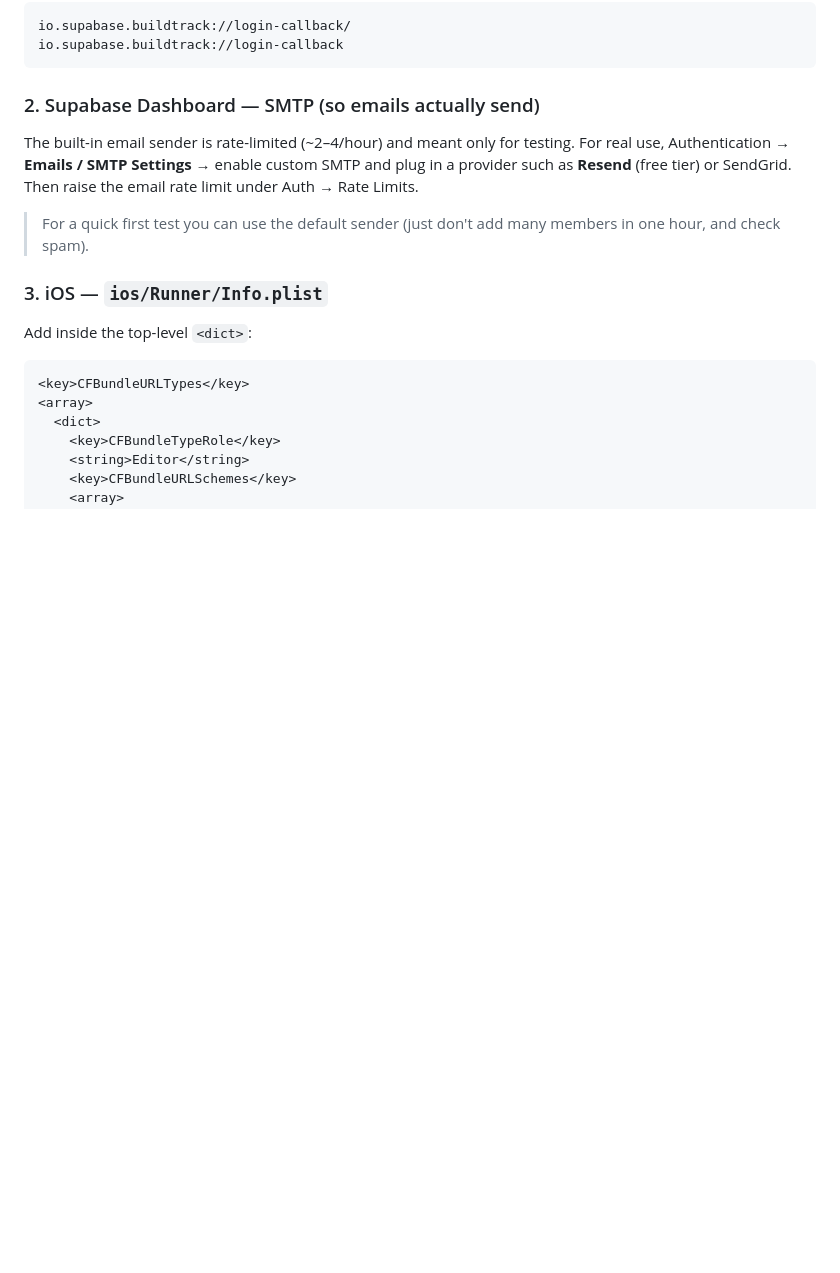
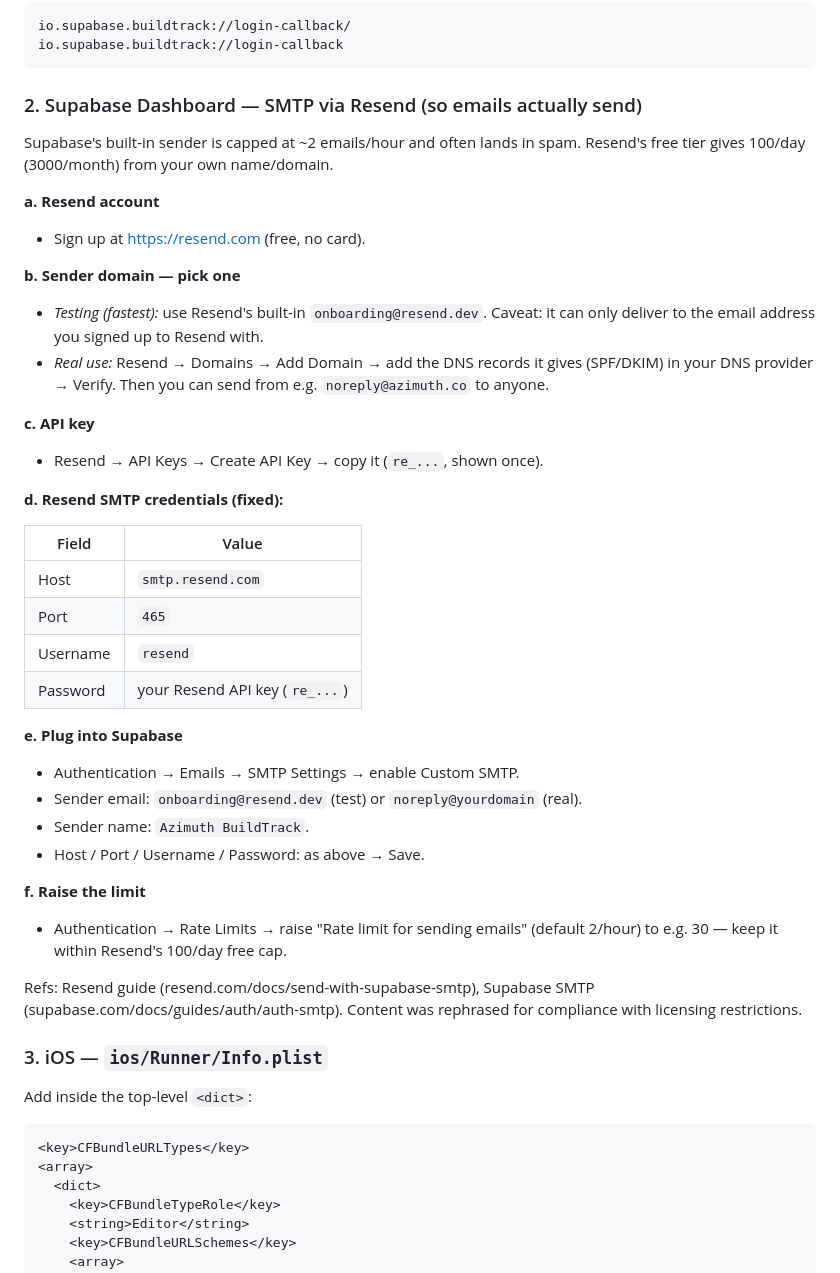
Before and after one commit to ShivanshPande19/BuildTrack, a Markdown page: docs/INVITE_FLOW.md, the part around the change. Rendered like a GitHub page; blank space fills up the shorter version.

Commit message:
docs: detailed Resend SMTP setup steps for invite emails

````diff
--- a/docs/INVITE_FLOW.md
+++ b/docs/INVITE_FLOW.md
@@ -28,14 +28,45 @@ io.supabase.buildtrack://login-callback/
 io.supabase.buildtrack://login-callback
 ```
 
-### 2. Supabase Dashboard — SMTP (so emails actually send)
-The built-in email sender is rate-limited (~2–4/hour) and meant only for testing.
-For real use, Authentication → **Emails / SMTP Settings** → enable custom SMTP and
-plug in a provider such as **Resend** (free tier) or SendGrid. Then raise the
-email rate limit under Auth → Rate Limits.
+### 2. Supabase Dashboard — SMTP via Resend (so emails actually send)
 
-> For a quick first test you can use the default sender (just don't add many members
-> in one hour, and check spam).
+Supabase's built-in sender is capped at ~2 emails/hour and often lands in spam.
+Resend's free tier gives 100/day (3000/month) from your own name/domain.
+
+**a. Resend account**
+- Sign up at https://resend.com (free, no card).
+
+**b. Sender domain — pick one**
+- *Testing (fastest):* use Resend's built-in `onboarding@resend.dev`. Caveat: it can
+  only deliver to the email address you signed up to Resend with.
+- *Real use:* Resend → Domains → Add Domain → add the DNS records it gives (SPF/DKIM)
+  in your DNS provider → Verify. Then you can send from e.g. `noreply@azimuth.co` to anyone.
+
+**c. API key**
+- Resend → API Keys → Create API Key → copy it (`re_...`, shown once).
+
+**d. Resend SMTP credentials (fixed):**
+
+| Field | Value |
+|---|---|
+| Host | `smtp.resend.com` |
+| Port | `465` |
+| Username | `resend` |
+| Password | your Resend API key (`re_...`) |
+
+**e. Plug into Supabase**
+- Authentication → Emails → SMTP Settings → enable Custom SMTP.
+- Sender email: `onboarding@resend.dev` (test) or `noreply@yourdomain` (real).
+- Sender name: `Azimuth BuildTrack`.
+- Host / Port / Username / Password: as above → Save.
+
+**f. Raise the limit**
+- Authentication → Rate Limits → raise "Rate limit for sending emails"
+  (default 2/hour) to e.g. 30 — keep it within Resend's 100/day free cap.
+
+Refs: Resend guide (resend.com/docs/send-with-supabase-smtp),
+Supabase SMTP (supabase.com/docs/guides/auth/auth-smtp).
+Content was rephrased for compliance with licensing restrictions.
 
 ### 3. iOS — `ios/Runner/Info.plist`
 Add inside the top-level `<dict>`:
````
